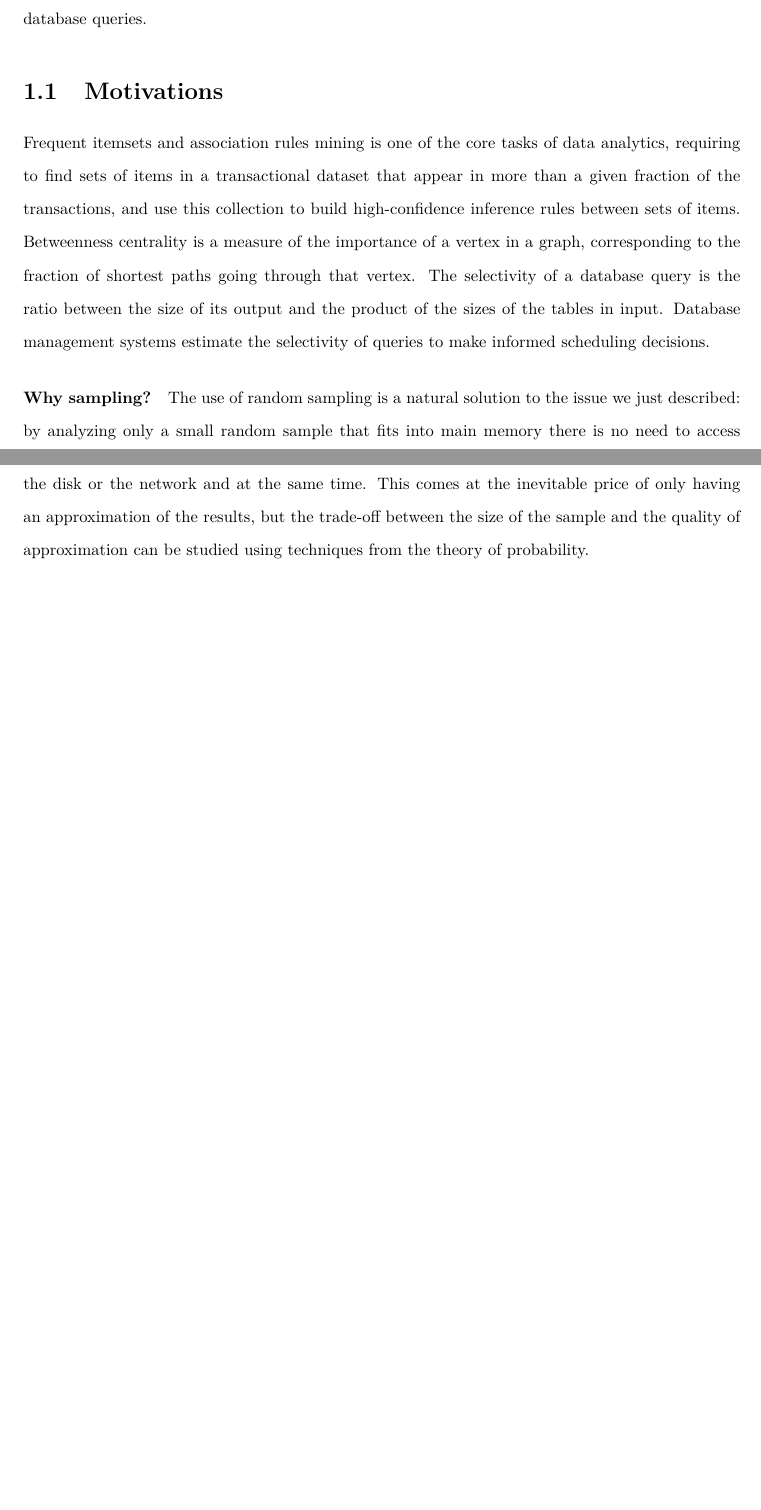
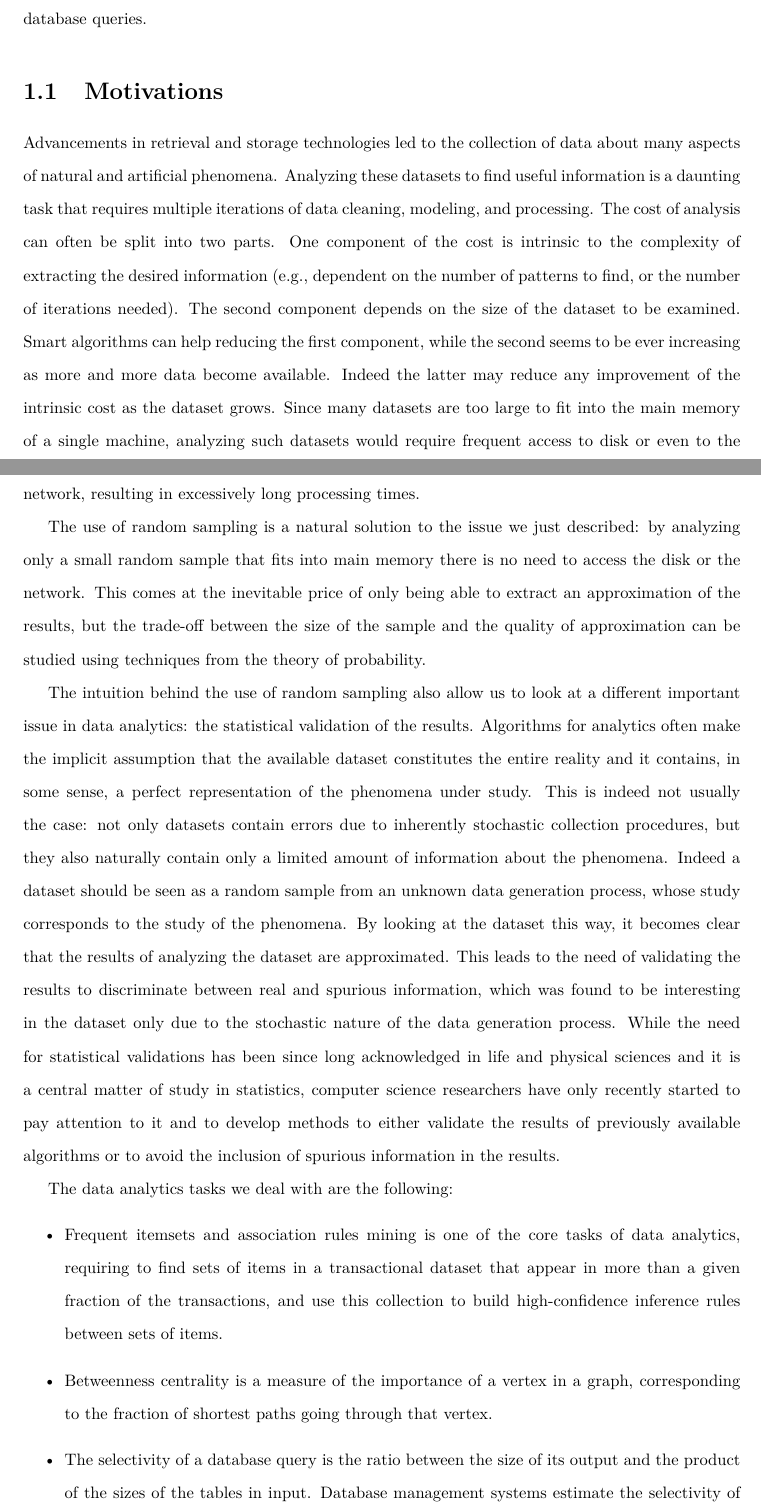
Before and after one commit to ZhizhongIsaacChen/dissertation, a LaTeX thesis (dissertation.tex, which reads intro.tex): two parts of pages 10 and 11 of 182 before the commit and two parts of pages 10 and 11 of 183 after it, joined at a grey line, cut so that both start at the same text, the shorter picture padded with empty space. Compiled offline with pdfLaTeX.

Commit message:
More editing of introduction.

```diff
--- a/intro.tex
+++ b/intro.tex
@@ -9,3 +9,62 @@ sufficiently accurate with high probability. This results in very fast
 algorithms for mining frequent itemsets and association rules, computing the
 betweenness centrality of vertices in a graph, and estimating the selectivity of
 database queries.
+
+\section{Motivations}
+Advancements in retrieval and storage technologies led to the collection of
+data about many aspects of natural and artificial phenomena.
+Analyzing these datasets to find useful information is a daunting task that
+requires multiple iterations of data cleaning, modeling, and processing. The
+cost of analysis can often be split into two parts. One component of the cost is
+intrinsic to the complexity of extracting the desired information (e.g.,
+dependent on the number of patterns to find, or the number of iterations
+needed). The second component depends on the size of the dataset to be examined.
+Smart algorithms can help reducing the first component, while the second seems
+to be ever increasing as more and more data become available. Indeed the latter
+may reduce any improvement of the intrinsic cost as the dataset grows. Since
+many datasets are too large to fit into the main memory of a single machine,
+analyzing such datasets would require frequent access to disk or even to the
+network, resulting in excessively long processing times.
+
+The use of random sampling is a natural solution to the issue we just described:
+by analyzing only a small random sample that fits into main memory there is no
+need to access the disk or the network. This comes at the inevitable price of
+only being able to extract an approximation of the results, but the trade-off
+between the size of the sample and the quality of approximation can be studied
+using techniques from the theory of probability.
+
+The intuition behind the use of random sampling also allow us to look at a
+different important issue in data analytics: the statistical validation of the
+results. Algorithms for analytics often make the implicit assumption that the
+available dataset constitutes the entire reality and it contains, in some sense,
+a perfect representation of the phenomena under study. This is indeed not
+usually the case: not only datasets contain errors due to inherently stochastic
+collection procedures, but they also naturally contain only a limited amount of
+information about the phenomena. Indeed a dataset should be seen as a random
+sample from an unknown data generation process, whose study corresponds to the
+study of the phenomena. By looking at the dataset this way, it becomes clear
+that the results of analyzing the dataset are approximated. This leads to the
+need of validating the results to discriminate between real and spurious
+information, which was found to be interesting in the dataset only due to the
+stochastic nature of the data generation process. While the need for statistical
+validations has been since long acknowledged in life and physical sciences
+and it is a central matter of study in statistics, computer science researchers
+have only recently started to pay attention to it and to develop methods to
+either validate the results of previously available algorithms or to avoid the
+inclusion of spurious information in the results.
+
+The data analytics tasks we deal with are the following:
+\begin{itemize}
+  \item Frequent itemsets and association rules mining is one of the core tasks
+    of data analytics, requiring to find sets of items in a transactional
+    dataset that appear in more than a given fraction of the transactions, and
+    use this collection to build high-confidence inference rules between sets of
+    items.
+  \item Betweenness centrality is a measure of the importance of a vertex in a
+    graph, corresponding to the fraction of shortest paths going through that
+    vertex.
+  \item The selectivity of a database query is the ratio between the size of its
+    output and the product of the sizes of the tables in input. Database
+    management systems estimate the selectivity of queries to make informed
+    scheduling decisions.
+\end{itemize}
@@ -112,24 +307,3 @@ database queries.
 %data generating process. We show that the test has high statistical power and
 %it is competitive with other existing methods.
 %
-
-\section{Motivations}
-
-Frequent itemsets and association rules mining is one of the core tasks of data
-analytics, requiring to find sets of items in a transactional dataset that
-appear in more than a given fraction of the transactions, and use this
-collection to build high-confidence inference rules between sets of items.
-Betweenness centrality is a measure of the
-importance of a vertex in a graph, corresponding to the fraction of shortest
-paths going through that vertex.
-The selectivity of a database query is the ratio between the size of its output
-and the product of the sizes of the tables in input. Database management systems
-estimate the selectivity of queries to make informed scheduling decisions.
-
-\paragraph*{Why sampling?} The use of random sampling is a natural solution to
-the issue we just described: by analyzing only a small random sample that fits into main
-memory there is no need to access the disk or the network and at the same time.
-This comes at the inevitable price of only having an approximation of the
-results, but the trade-off between the size of the sample and the quality of
-approximation can be studied using techniques from the theory of probability.
-\paragraph*{Why VC-dimension?} There are many mathematical tools that can be
```
Also changed, not shown: biblio/various.bib (+12 -1 lines), conclusions.tex (+1 -1 lines), intro.tex (270 more changed lines).
